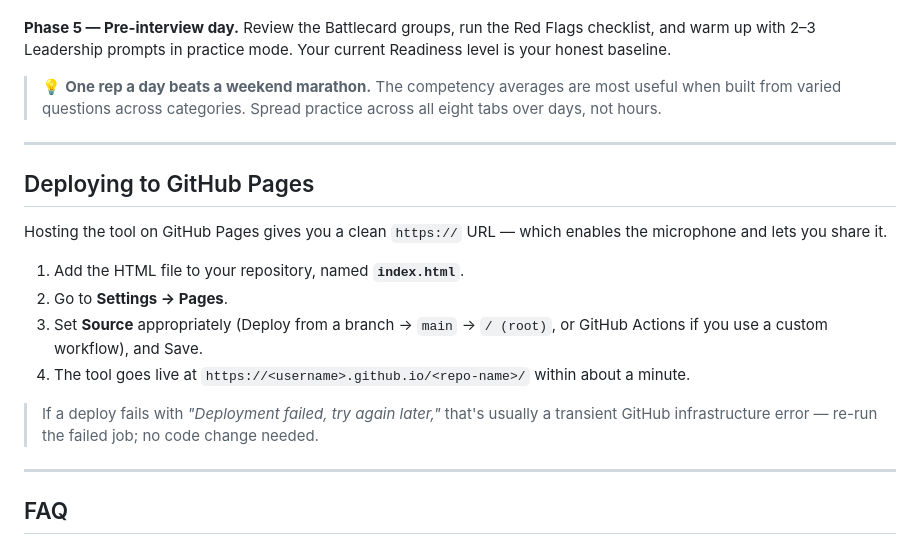
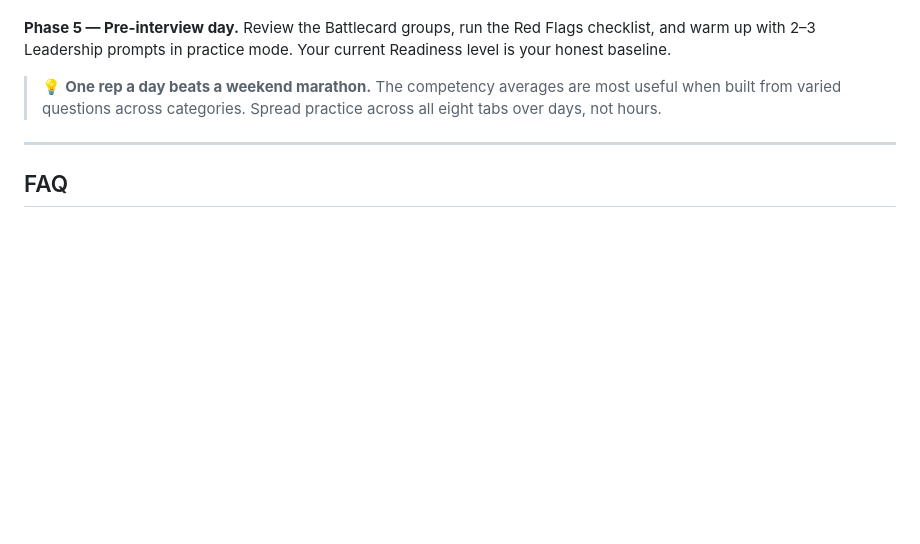
Before and after one commit to coryjburk/intv-playbook-osc_vc, a Markdown page: README.md, the part around one of its changes. GitHub-like rendering; blank space fills up the shorter version.

Commit message:
Remove GitHub Pages deployment instructions
Removed deployment instructions for GitHub Pages from the README.

```diff
--- a/README.md
+++ b/README.md
@@ -238,19 +238,6 @@ The Readiness tab has three data-management buttons:
 
 ---
 
-## Deploying to GitHub Pages
-
-Hosting the tool on GitHub Pages gives you a clean `https://` URL — which enables the microphone and lets you share it.
-
-1. Add the HTML file to your repository, named **`index.html`**.
-2. Go to **Settings → Pages**.
-3. Set **Source** appropriately (Deploy from a branch → `main` → `/ (root)`, or GitHub Actions if you use a custom workflow), and Save.
-4. The tool goes live at `https://<username>.github.io/<repo-name>/` within about a minute.
-
-> If a deploy fails with *"Deployment failed, try again later,"* that's usually a transient GitHub infrastructure error — re-run the failed job; no code change needed.
-
----
-
 ## FAQ
 
 <details>
```
Also changed, not shown: other parts of README.md (+1 -1 lines).
